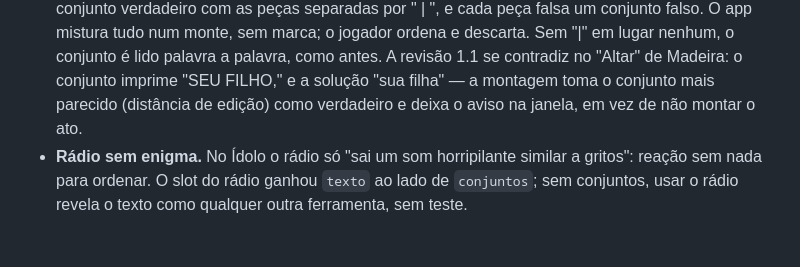
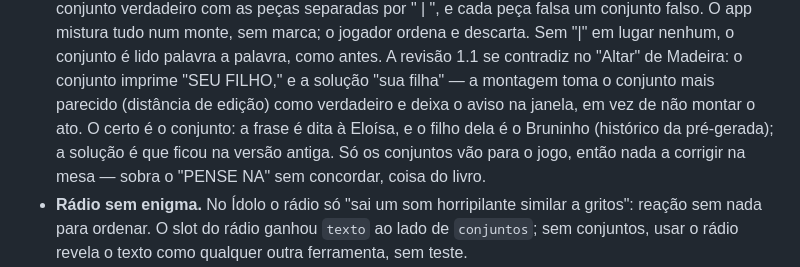
Before and after one commit to SergioSJS/ordem-paranormal-2e-fvtt, a Markdown page: docs/LACUNAS.md, the part around the change. Rendered like a GitHub page; blank space fills up the shorter version.

Commit message:
docs(lacunas): no Rádio da 1.1 o conjunto "SEU FILHO," é o certo; a solução é que ficou velha

```diff
--- a/docs/LACUNAS.md
+++ b/docs/LACUNAS.md
@@ -444,7 +444,10 @@ lado.
   ordena e descarta. Sem "|" em lugar nenhum, o conjunto é lido palavra a palavra, como
   antes. A revisão 1.1 se contradiz no "Altar" de Madeira: o conjunto imprime "SEU
   FILHO," e a solução "sua filha" — a montagem toma o conjunto mais parecido (distância
-  de edição) como verdadeiro e deixa o aviso na janela, em vez de não montar o ato.
+  de edição) como verdadeiro e deixa o aviso na janela, em vez de não montar o ato. O
+  certo é o conjunto: a frase é dita à Eloísa, e o filho dela é o Bruninho (histórico
+  da pré-gerada); a solução é que ficou na versão antiga. Só os conjuntos vão para o
+  jogo, então nada a corrigir na mesa — sobra o "PENSE NA" sem concordar, coisa do livro.
 - **Rádio sem enigma.** No Ídolo o rádio só "sai um som horripilante similar a gritos":
   reação sem nada para ordenar. O slot do rádio ganhou `texto` ao lado de `conjuntos`;
   sem conjuntos, usar o rádio revela o texto como qualquer outra ferramenta, sem teste.
```
